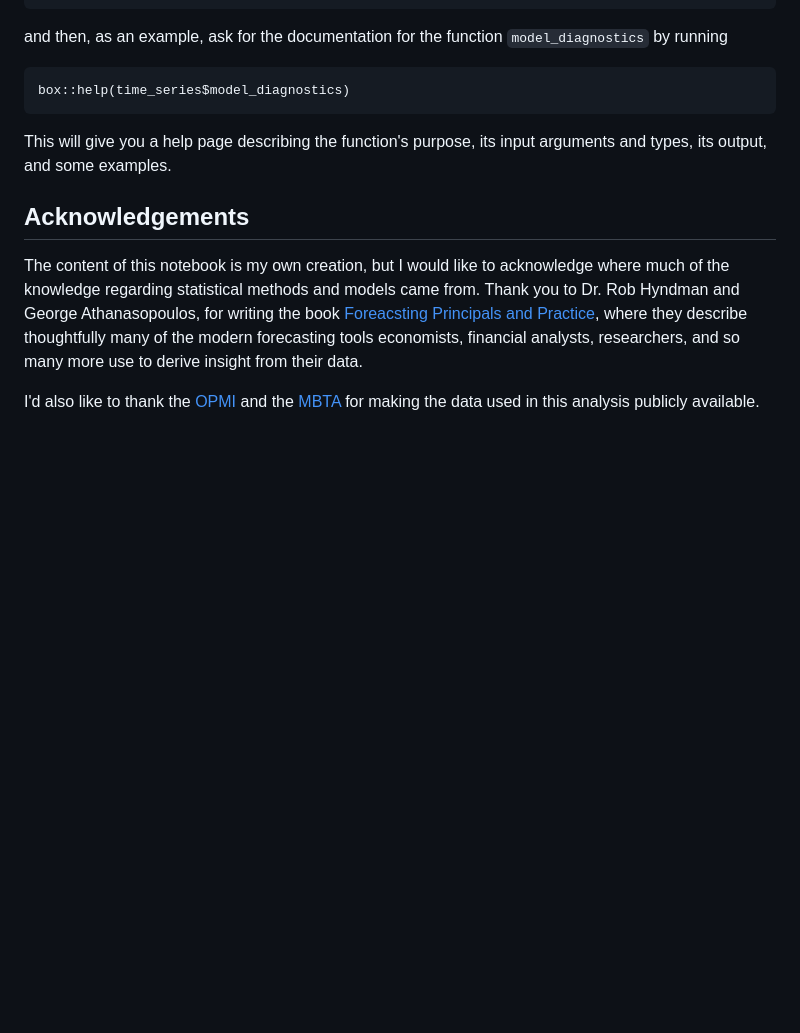
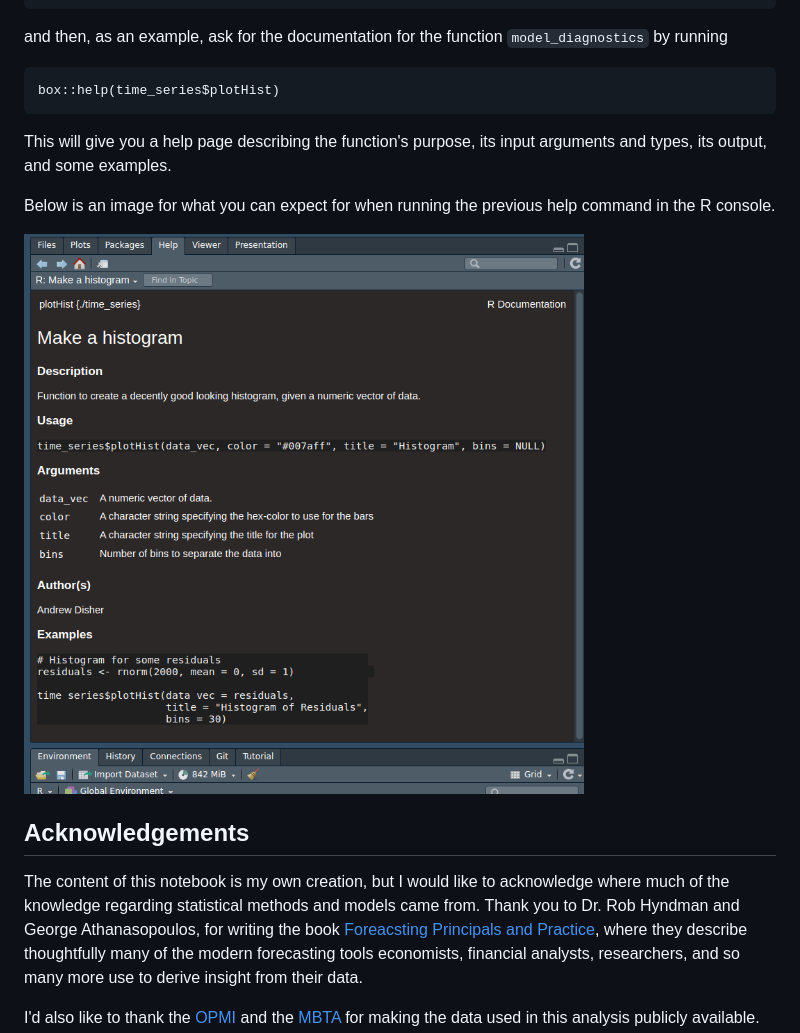
Before and after one commit to AndrewDisher/mbta-time-series, a Markdown page: README.md, the part around the change. GitHub-like rendering; blank space fills up the shorter version.

````diff
--- a/README.md
+++ b/README.md
@@ -87,10 +87,14 @@ box::use(functions/plotting[time_series])
 and then, as an example, ask for the documentation for the function `model_diagnostics` by running
 
 ```
-box::help(time_series$model_diagnostics)
+box::help(time_series$plotHist)
 ```
 
 This will give you a help page describing the function's purpose, its input arguments and types, its output, and some examples.
+
+Below is an image for what you can expect for when running the previous help command in the R console.
+
+![example help documentation](images/documentation_ex.png)
 
 ## Acknowledgements
 
````
